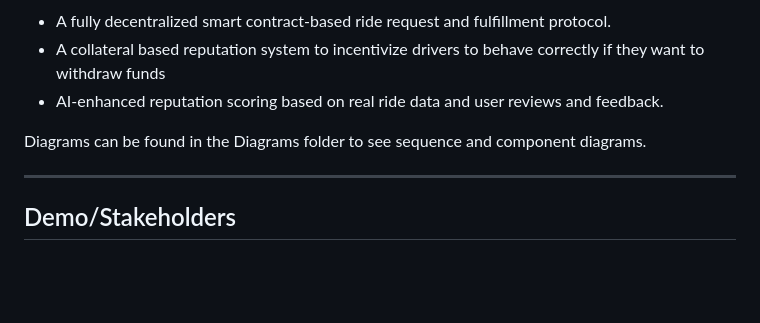
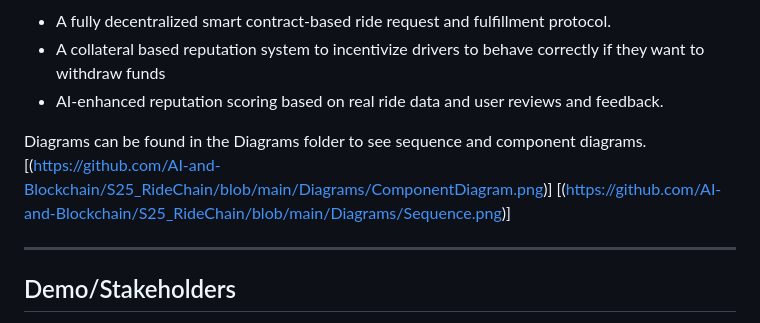
Before and after one commit to AI-and-Blockchain/S25_RideChain, a Markdown page: README.md, the part around the change. Rendered like a GitHub page; blank space fills up the shorter version.

```diff
--- a/README.md
+++ b/README.md
@@ -8,6 +8,8 @@ The system centers around three core innovations:
 - AI-enhanced reputation scoring based on real ride data and user reviews and feedback.
 
 Diagrams can be found in the Diagrams folder to see sequence and component diagrams.
+[(https://github.com/AI-and-Blockchain/S25_RideChain/blob/main/Diagrams/ComponentDiagram.png)]
+[(https://github.com/AI-and-Blockchain/S25_RideChain/blob/main/Diagrams/Sequence.png)]
 
 ---
 
```
